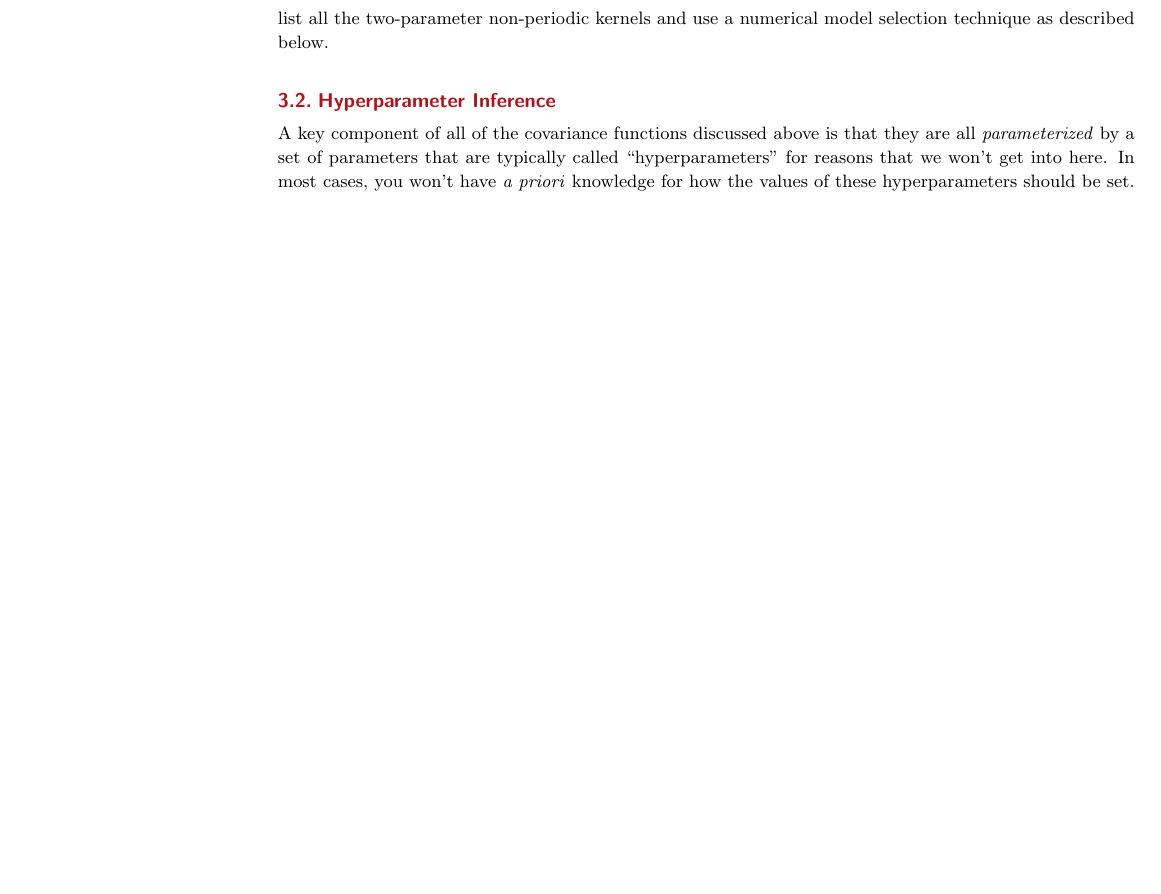
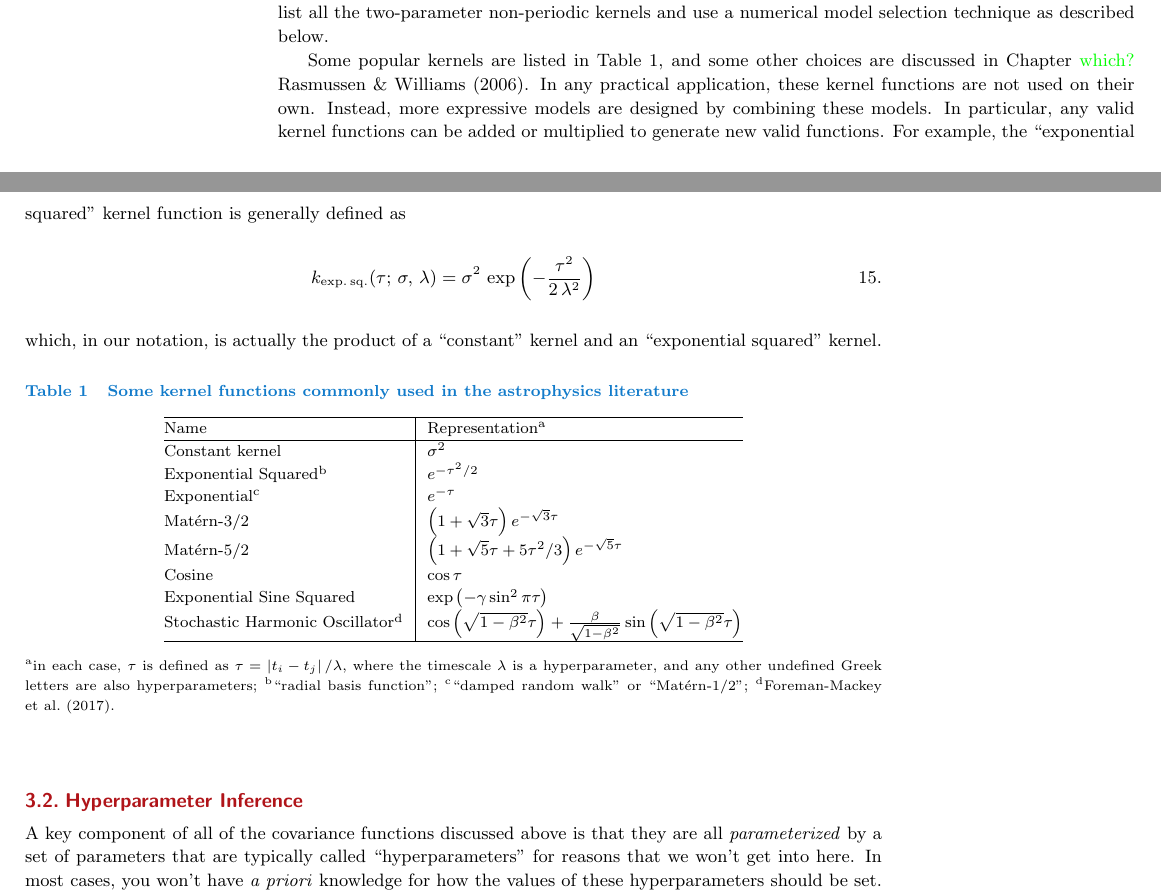
Before and after one commit to dfm/araa-gps, a LaTeX document (src/tex/ms.tex): part of page 10 of 20 before the commit and two parts of pages 10 and 11 of 22 after it, the two joined at a grey line, cut so that both start at the same text, the shorter picture padded with empty space. Compiled offline with pdfLaTeX; a LaTeX package or settings file that is missing is left out.

Commit message:
[showyourwork] overleaf sync

```diff
--- a/src/tex/ms.tex
+++ b/src/tex/ms.tex
@@ -13,6 +13,15 @@
 \usepackage[letterpaper]{geometry}
 
 \usepackage{natbib}
+\usepackage{amsmath}
+\usepackage{color}
+\usepackage[hidelinks]{hyperref}
+
+% \definecolor{linkcolor}{rgb}{0,0,0.4}
+% \hypersetup{%
+%     colorlinks=true,
+%     allcolors=linkcolor
+% }
 
 \usepackage{graphbox}
 \newcommand{\suz}[1]{\textcolor{magenta}{#1}}
@@ -347,7 +357,44 @@ Even if you don't have a formal physics-based justification for your model, you
 The usual approach to this problem is to take sums and products of commonly used kernel functions to select a set of  models that have the needed covariance structure, and then combine or select between these choices.
 For example, if there is only expected to only be a single non-periodic timescale in the problem of interest, you could list all the two-parameter non-periodic kernels and use a numerical model selection technique as described below.
 
+Some popular kernels are listed in \autoref{tab:kernels}, and some other choices are discussed in Chapter \dan{which?} \citet{gpml}.
+In any practical application, these kernel functions are not used on their own.
+Instead, more expressive models are designed by combining these models.
+In particular, any valid kernel functions can be added or multiplied to generate new valid functions.
+For example, the ``exponential squared'' kernel function is generally defined as
+\begin{equation}
+    k_\mathrm{exp.\,sq.}(\tau;\,\sigma,\,\lambda) = \sigma^2\,\exp\left(-\frac{\tau^2}{2\,\lambda^2}\right)
+\end{equation}
+which, in our notation, is actually the product of a ``constant'' kernel and an ``exponential squared'' kernel.
+
 % More about how you may choose kernels for scalability here.
+
+\begin{table}[ht]
+  \caption{Some kernel functions commonly used in the astrophysics literature}
+  \label{tab:kernels}
+  \begin{center}
+    \begin{tabular}{@{}l|l@{}}
+      \hline
+      Name                           &  Representation$^{\rm a}$                                    \\
+      \hline
+      Constant kernel                & $\sigma^2$                                                     \\
+      Exponential Squared$^{\rm b}$  & $e^{-\tau^2/2}$                                              \\
+      Exponential$^{\rm c}$          & $e^{-\tau}$                                                  \\
+      Mat\'ern-3/2                   & $\left(1 + \sqrt{3}\tau\right)e^{-\sqrt{3}\tau}$             \\
+      Mat\'ern-5/2                   & $\left(1 + \sqrt{5}\tau +5\tau^2/3\right)e^{-\sqrt{5}\tau}$  \\
+      Cosine                         & $\cos \tau$                                                  \\
+      Exponential Sine Squared       & $\exp\left(-\gamma\sin^2\pi\tau\right)$                      \\
+      Stochastic Harmonic Oscillator$^{\rm d}$ & $\cos\left(\sqrt{1-\beta^2}\tau\right) + \frac{\beta}{\sqrt{1-\beta^2}}\sin\left(\sqrt{1-\beta^2}\tau\right)$                          \\
+      \hline
+    \end{tabular}
+  \end{center}
+  \begin{tabnote}
+    $^{\rm a}$in each case, $\tau$ is defined as $\tau = \left|t_i - t_j\right| / \lambda$, where the timescale $\lambda$ is a hyperparameter, and any other undefined Greek letters are also hyperparameters;
+    $^{\rm b}$``radial basis function'';
+    $^{\rm c}$``damped random walk'' or ``Mat\'ern-1/2'';
+    $^{\rm d}$\citet{celerite}.
+  \end{tabnote}
+\end{table}
 
 \subsection{Hyperparameter Inference}
 
```
Also changed, not shown: src/tex/bib.bib (+19 -0 lines), src/tex/ms.tex (51 more changed lines).
